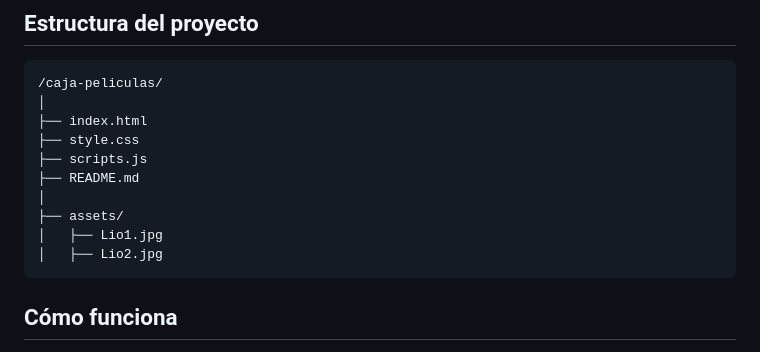
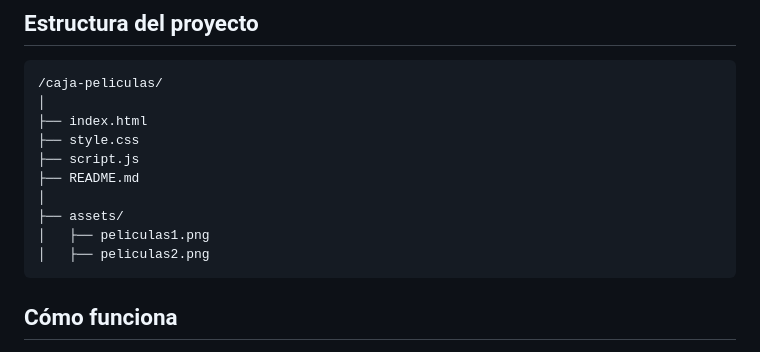
Before and after one commit to Elegm92/practica-peliculas, a Markdown page: README.md, the part around the change. Rendered like a GitHub page.

Commit message:
change/readme

````diff
--- a/README.md
+++ b/README.md
@@ -74,12 +74,12 @@ La aplicación está adaptada para móviles:
 │
 ├── index.html
 ├── style.css
-├── scripts.js
+├── script.js
 ├── README.md
 │
 ├── assets/
-│   ├── Lio1.jpg
-│   ├── Lio2.jpg
+│   ├── peliculas1.png
+│   ├── peliculas2.png
 ```
 ## Cómo funciona
 
````
